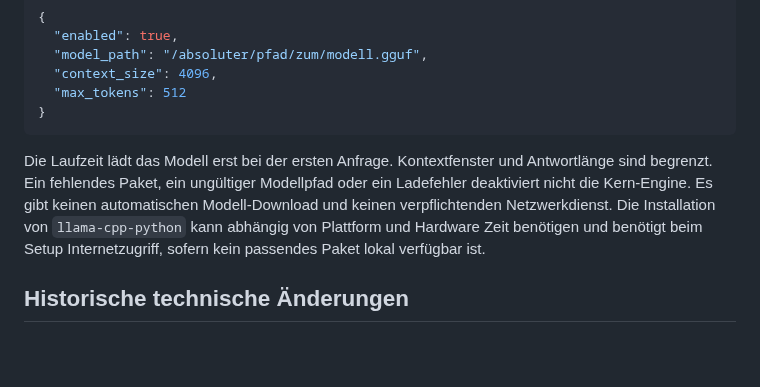
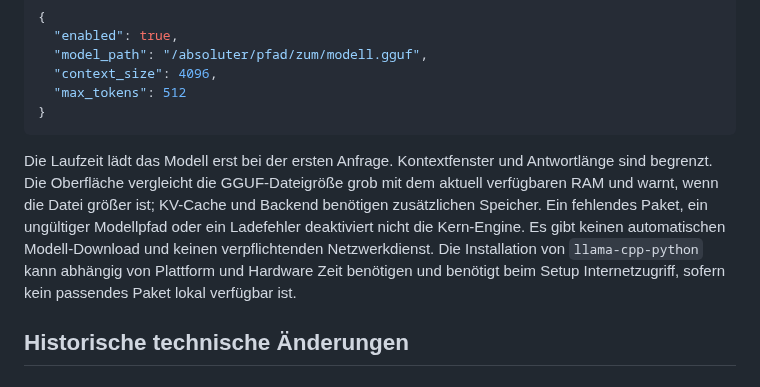
Before and after one commit to oORaxaOo/KOR-NEXUS, a Markdown page: README.md, the part around the change. Drawn GitHub-style; blank space fills up the shorter version.

Commit message:
docs: update current quality gate and AI memory preflight status

````diff
--- a/README.md
+++ b/README.md
@@ -59,7 +59,7 @@ Die Konfiguration kann beispielsweise so aussehen:
 }
 ```
 
-Die Laufzeit lädt das Modell erst bei der ersten Anfrage. Kontextfenster und Antwortlänge sind begrenzt. Ein fehlendes Paket, ein ungültiger Modellpfad oder ein Ladefehler deaktiviert nicht die Kern-Engine. Es gibt keinen automatischen Modell-Download und keinen verpflichtenden Netzwerkdienst. Die Installation von `llama-cpp-python` kann abhängig von Plattform und Hardware Zeit benötigen und benötigt beim Setup Internetzugriff, sofern kein passendes Paket lokal verfügbar ist.
+Die Laufzeit lädt das Modell erst bei der ersten Anfrage. Kontextfenster und Antwortlänge sind begrenzt. Die Oberfläche vergleicht die GGUF-Dateigröße grob mit dem aktuell verfügbaren RAM und warnt, wenn die Datei größer ist; KV-Cache und Backend benötigen zusätzlichen Speicher. Ein fehlendes Paket, ein ungültiger Modellpfad oder ein Ladefehler deaktiviert nicht die Kern-Engine. Es gibt keinen automatischen Modell-Download und keinen verpflichtenden Netzwerkdienst. Die Installation von `llama-cpp-python` kann abhängig von Plattform und Hardware Zeit benötigen und benötigt beim Setup Internetzugriff, sofern kein passendes Paket lokal verfügbar ist.
 
 ## Historische technische Änderungen
 
````
